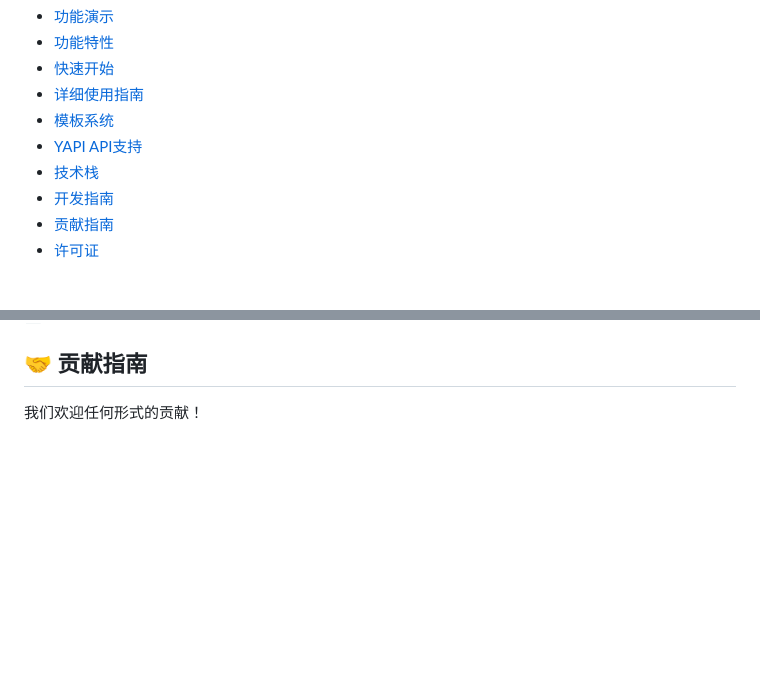
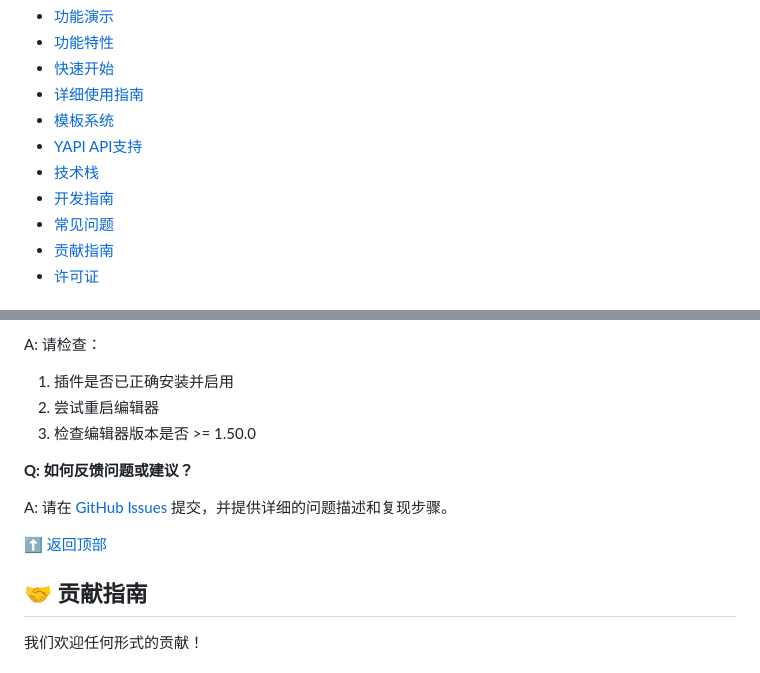
Before and after one commit to zhoujiandev/yapi2ts, a Markdown page: README.md, 2 parts joined by grey strips. Rendered like a GitHub page; blank space fills up the shorter version.

Commit message:
chore: update readme

```diff
--- a/README.md
+++ b/README.md
@@ -29,6 +29,7 @@
 - [YAPI API支持](#yapi-api-support)
 - [技术栈](#tech-stack)
 - [开发指南](#development-guide)
+- [常见问题](#faq)
 - [贡献指南](#contributing)
 - [许可证](#license)
 
@@ -924,3 +998,15 @@ pnpm run test
+A: 请检查：
+
+1. 插件是否已正确安装并启用
+2. 尝试重启编辑器
+3. 检查编辑器版本是否 >= 1.50.0
+
+**Q: 如何反馈问题或建议？**
+
+A: 请在 [GitHub Issues](https://github.com/zhoujiandev/yapi2ts/issues) 提交，并提供详细的问题描述和复现步骤。
+
+[⬆️ 返回顶部](#top)
+
 ## <a id="contributing"></a>🤝 贡献指南
 
 我们欢迎任何形式的贡献！
```
Also changed, not shown: other parts of README.md (+73 -0 lines).
